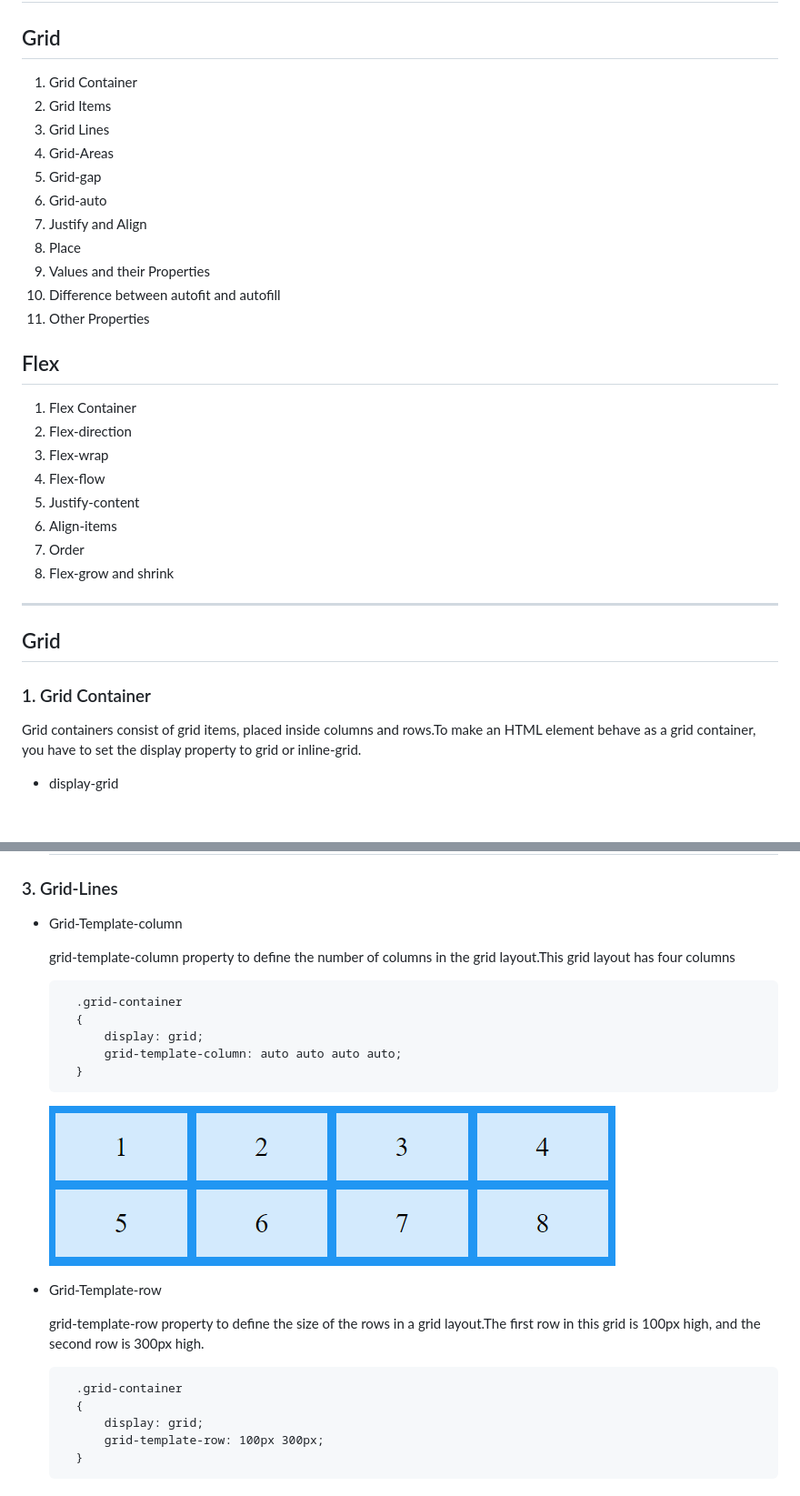
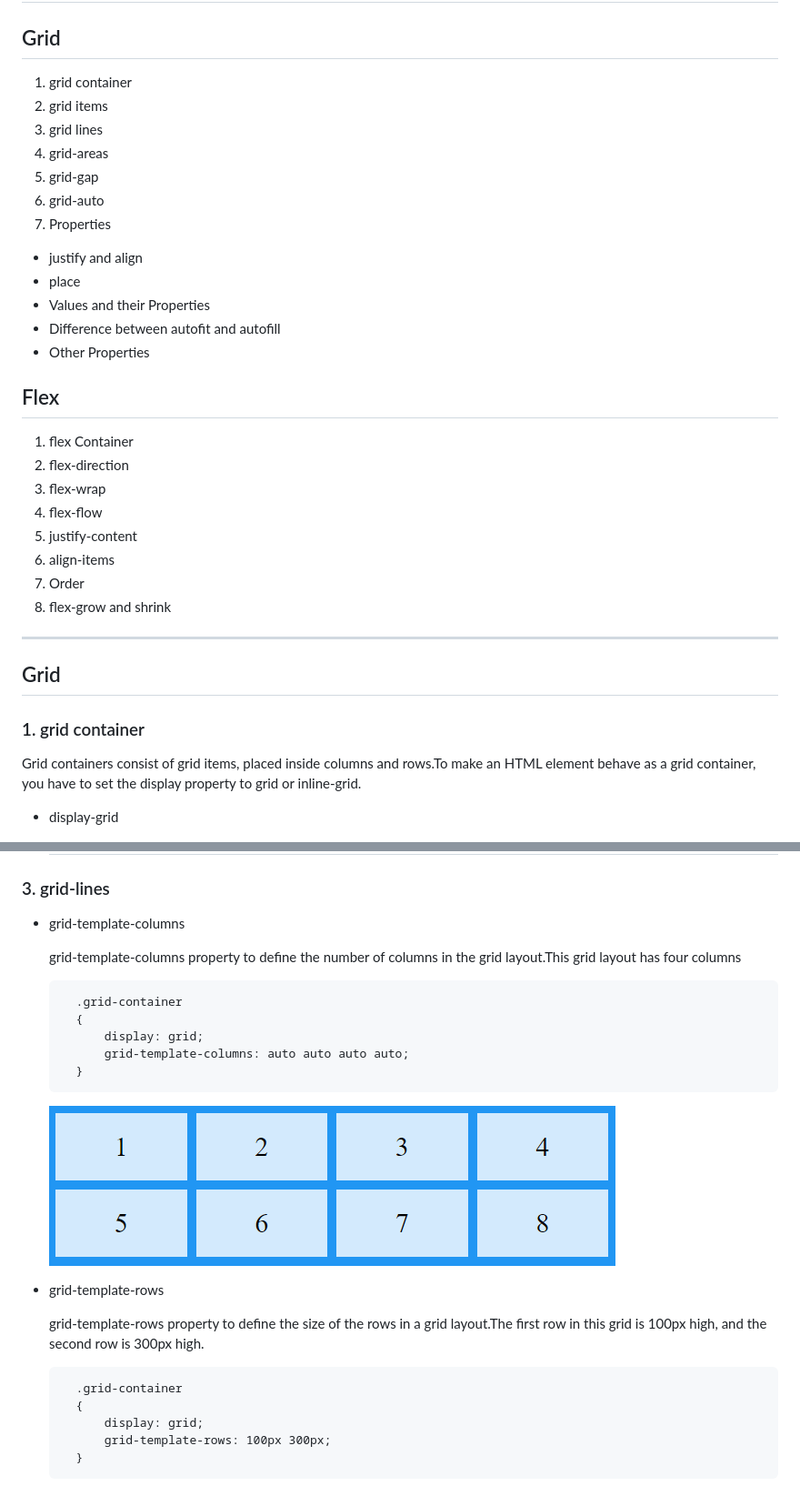
Before and after one commit to loghitha0803/frontend_tips_2024, a Markdown page: docs/readme.md, 2 parts joined by grey strips. Shown at 91% size. GitHub-like rendering; blank space fills up the shorter version.

```diff
--- a/docs/readme.md
+++ b/docs/readme.md
@@ -1,29 +1,30 @@
 # Documentation on CSS grid and flex
 ## Table Of Contents
 ## Grid
-1. Grid Container
-2. Grid Items
-3. Grid Lines
-4. Grid-Areas
-5. Grid-gap
-6. Grid-auto
-7. Justify and Align
-8. Place
-9. Values and their Properties
-10. Difference between autofit and autofill
-11. Other Properties
+1. grid container
+2. grid items
+3. grid lines
+4. grid-areas
+5. grid-gap
+6. grid-auto
+7. Properties
+-  justify and align
+-  place
+-  Values and their Properties
+-  Difference between autofit and autofill
+-  Other Properties
 ## Flex
-1. Flex Container
-2. Flex-direction
-3. Flex-wrap
-4. Flex-flow
-5. Justify-content
-6. Align-items
+1. flex Container
+2. flex-direction
+3. flex-wrap
+4. flex-flow
+5. justify-content
+6. align-items
 7. Order
-8. Flex-grow and shrink
+8. flex-grow and shrink
  ____
 ## Grid
-### 1. Grid Container
+### 1. grid container
 Grid containers consist of grid items, placed inside columns and rows.To make an HTML element behave as a grid container, you have to set the display property to grid or inline-grid.
 - display-grid
 
@@ -66,26 +68,26 @@ Grid containers consist of grid items, placed inside columns and rows.To make an
     ![This is an image of grid-row](grid-row.PNG)
     ---
 
-### 3. Grid-Lines
-- Grid-Template-column
+### 3. grid-lines
+- grid-template-columns
 
-    grid-template-column property to define the number of columns in the grid layout.This grid layout has four columns
+    grid-template-columns property to define the number of columns in the grid layout.This grid layout has four columns
 
         .grid-container
         {
             display: grid;
-            grid-template-column: auto auto auto auto;
+            grid-template-columns: auto auto auto auto;
         }
     ![This is an image of grid-template-column](grid-t-c.PNG)
 
-- Grid-Template-row
+- grid-template-rows
 
-    grid-template-row property to define the size of the rows in a grid layout.The first row in this grid is 100px high, and the second row is 300px high.
+    grid-template-rows property to define the size of the rows in a grid layout.The first row in this grid is 100px high, and the second row is 300px high.
 
         .grid-container
         {
             display: grid;
-            grid-template-row: 100px 300px;
+            grid-template-rows: 100px 300px;
         }
     ![This is an image of grid-template-rows](grid-t-r.PNG)
     ---
```
Also changed, not shown: other parts of docs/readme.md (+49 -31 lines), docs/alicon.PNG (added), docs/aliite.PNG (added), docs/jusc.PNG (added), docs/jusi.PNG (added).
